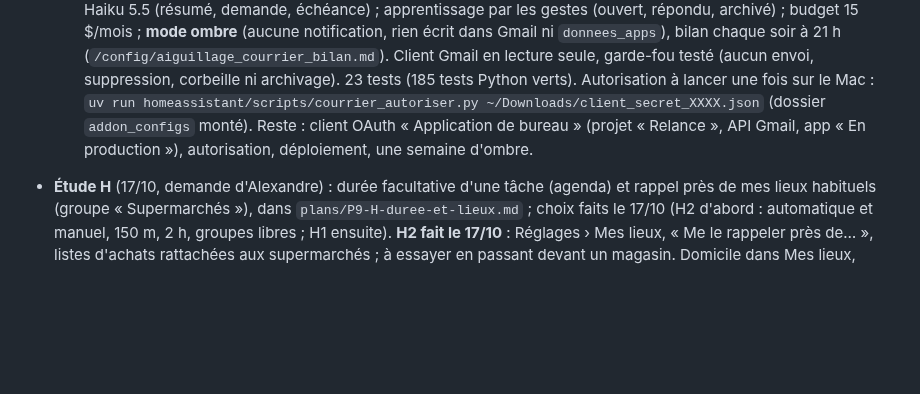
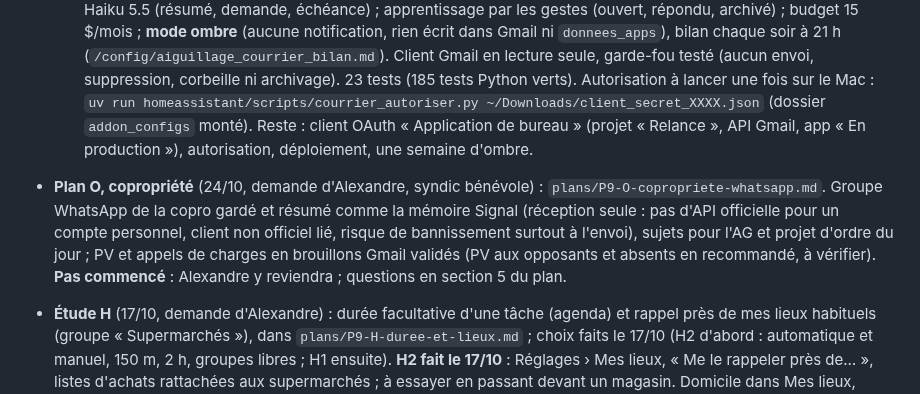
Before and after one commit to thecoachfr/relance, a Markdown page: SUIVI.md, the part around the change. Drawn GitHub-style; blank space fills up the shorter version.

Commit message:
Plan O : copropriété (mémoire du groupe WhatsApp, ordres du jour d'AG, envois en brouillons validés) ; index, SUIVI [ci skip]
Co-Authored-By: Claude Opus 5.5 <noreply@anthropic.com>

```diff
--- a/SUIVI.md
+++ b/SUIVI.md
@@ -153,6 +153,7 @@ Code fait et fusionné dans `main` (désactivé tant qu'on ne bascule pas dans l
   - **N2 sur les trois vues du Hub (24/10)** : Hub TV H33 (`9d99339`, installé sur le Player), Hub iPad/iPhone (`aa38877`, TestFlight), Nest Hub (`?v=452f80a1`, sauvegardé par `script.config_git_pousser`) : pastille du jour à côté de la météo les jours travaillés, phrase en tête d'À faire (aucune les jours de repos). À regarder lundi 26/10 : pastille « 🏢 Bureau » sur les trois écrans.
   - **N3 déployé le 24/10 à 12 h 39, en ombre** : autorisation Gmail (`gmail.modify`, client « Application de bureau » du projet Relance, fichier `/config/aiguillage_courrier_google.json` écrit par `homeassistant/scripts/courrier_autoriser.py`), bloc `aiguillage_courrier` ajouté au `apps.yaml` du NUC (sauvegarde `apps.yaml.avant-courrier-20261024`, `workspace_id` comme le tri). Amorçage : 74 messages des 2 derniers jours triés en 72 s pour 0,007 $ (7 jours : 6 à traiter, 11 lettres, 57 bruit) ; résumés justes (Enedis coupure du 3/11, offre leboncoin, Seven). À surveiller : l'amorçage a bloqué le fil d'AppDaemon 72 s (avertissement « Excessive time in callback ») ; les relèves suivantes sont courtes, à passer dans un fil à part si ça se répète. Premier bilan du soir : `/config/aiguillage_courrier_bilan.md` à 21 h ; une semaine d'ombre avant N4.
   - **N3 codé le 24/10, pas déployé (attend l'autorisation Google)** : app `aiguillage_courrier` → `sensor.aiguillage_courrier` (contrat `homeassistant/COURRIER.md`), tri de la boîte perso en `a_traiter` / `lettre` / `bruit` / `fait` : règle apprise de l'expéditeur, puis règles sûres (onglets Gmail, List-Unsubscribe, noreply), puis Haiku 5.5 (résumé, demande, échéance) ; apprentissage par les gestes (ouvert, répondu, archivé) ; budget 15 $/mois ; **mode ombre** (aucune notification, rien écrit dans Gmail ni `donnees_apps`), bilan chaque soir à 21 h (`/config/aiguillage_courrier_bilan.md`). Client Gmail en lecture seule, garde-fou testé (aucun envoi, suppression, corbeille ni archivage). 23 tests (185 tests Python verts). Autorisation à lancer une fois sur le Mac : `uv run homeassistant/scripts/courrier_autoriser.py ~/Downloads/client_secret_XXXX.json` (dossier `addon_configs` monté). Reste : client OAuth « Application de bureau » (projet « Relance », API Gmail, app « En production »), autorisation, déploiement, une semaine d'ombre.
+- **Plan O, copropriété** (24/10, demande d'Alexandre, syndic bénévole) : `plans/P9-O-copropriete-whatsapp.md`. Groupe WhatsApp de la copro gardé et résumé comme la mémoire Signal (réception seule : pas d'API officielle pour un compte personnel, client non officiel lié, risque de bannissement surtout à l'envoi), sujets pour l'AG et projet d'ordre du jour ; PV et appels de charges en brouillons Gmail validés (PV aux opposants et absents en recommandé, à vérifier). **Pas commencé** : Alexandre y reviendra ; questions en section 5 du plan.
 - **Étude H** (17/10, demande d'Alexandre) : durée facultative d'une tâche (agenda) et rappel près de mes lieux habituels (groupe « Supermarchés »), dans `plans/P9-H-duree-et-lieux.md` ; choix faits le 17/10 (H2 d'abord : automatique et manuel, 150 m, 2 h, groupes libres ; H1 ensuite). **H2 fait le 17/10** : Réglages › Mes lieux, « Me le rappeler près de… », listes d'achats rattachées aux supermarchés ; à essayer en passant devant un magasin. Domicile dans Mes lieux, proposé en tête de la recherche de lieu (« Maison ») avec mes lieux habituels. **Premiers essais réels (17/10, Alexandre)** : rappel reçu devant le Franprix puis le Monoprix, mais rien au magasin suivant du même groupe (limite de 2 h *par tâche*) ; corrigé le soir même : 2 h **par tâche et par magasin**, la notification d'un nouveau magasin remplace la précédente. Autre constat : une liste du jour sans heure passait dans À trier (remarqué après « Dans 1 h », qui ne change pas la date) ; désormais une tâche rattachée à mes lieux, datée sans heure, reste dans À faire et ne reçoit pas « À quelle heure ? » (relances du matin et du soir gardées). À revérifier en passant devant deux magasins. **H1 fait le même jour** : ligne « Durée » sous l'heure, agenda et plage horaire, règle R du tri.
 - **Plan G, listes de courses** (`plans/P9-G-listes-courses.md`, déposé depuis le chat le 16/10 à 22 h) : G1 presque fini : modèle, fusion article par article branchée sur les conflits (`DonneesHA` 0.2.0), section « Liste » de la fiche, compteur, saisie rapide, tout coché → Fait (161 tests verts). Consigne du tri mise à jour le 16/10 vers 22 h 45 (champ `liste` recopié tel quel, rien coché ; `actions` aussi protégé). Articles modifiables sur place (build 49). **G2 (montre) et compteur des widgets faits le même soir** (voir le plan). **G3 commencé** : recette partagée par lien (données schema.org) ou en texte → liste préparée par la routine de tri (règle O). Photo de recette (Vision) et « courses pour un plat » (règle P) faits le même soir ; le 17/10, règle Q : une liste énumérée dans les notes d'une tâche d'achats devient une liste cochable. Restent : essais réels (deux appareils, montre, recettes).
 - **Améliorations au choix** : écriture dans le classeur de comptabilité après validation (« Appliquer ») ; alerte quand un titre quitte une plateforme abonnée ; Apple TV, Prime Video, France TV, Arte sur la TV ; éditeur de conditions des recettes ; retirer l'horaire du 17 de la routine actions ; essais P2 (reportés).
```
Also changed, not shown: plans/P9-00-INDEX.md (+1 -0 lines), plans/P9-O-copropriete-whatsapp.md (added, +107 -0 lines).
